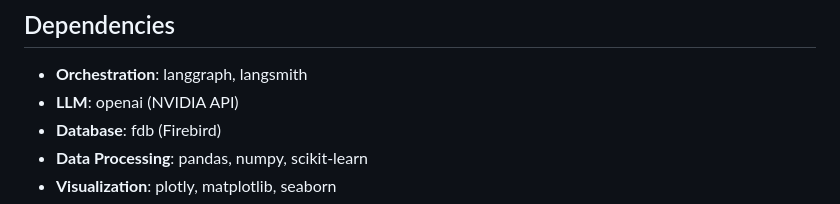
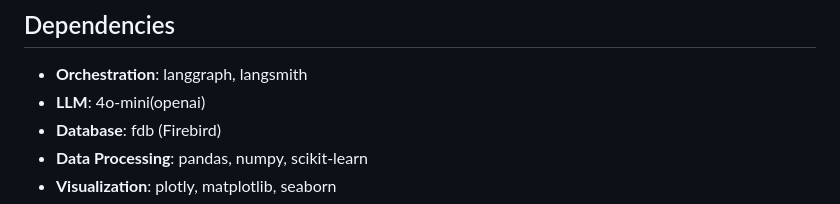
Before and after one commit to PradeepVepada/AgentIQ, a Markdown page: README.md, the part around the change. Rendered like a GitHub page.

Commit message:
Update LLM dependency to 4o-mini

```diff
--- a/README.md
+++ b/README.md
@@ -243,7 +243,7 @@ pytest tests/ --cov=agents --cov=memory -v
 ## Dependencies
 
 - **Orchestration**: langgraph, langsmith
-- **LLM**: openai (NVIDIA API)
+- **LLM**: 4o-mini(openai)
 - **Database**: fdb (Firebird)
 - **Data Processing**: pandas, numpy, scikit-learn
 - **Visualization**: plotly, matplotlib, seaborn
```
